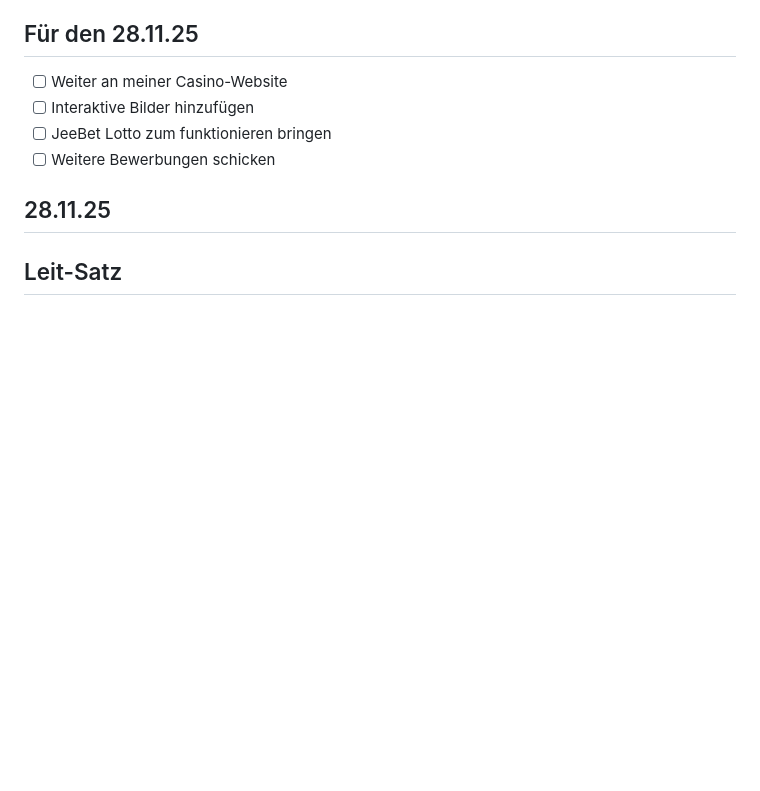
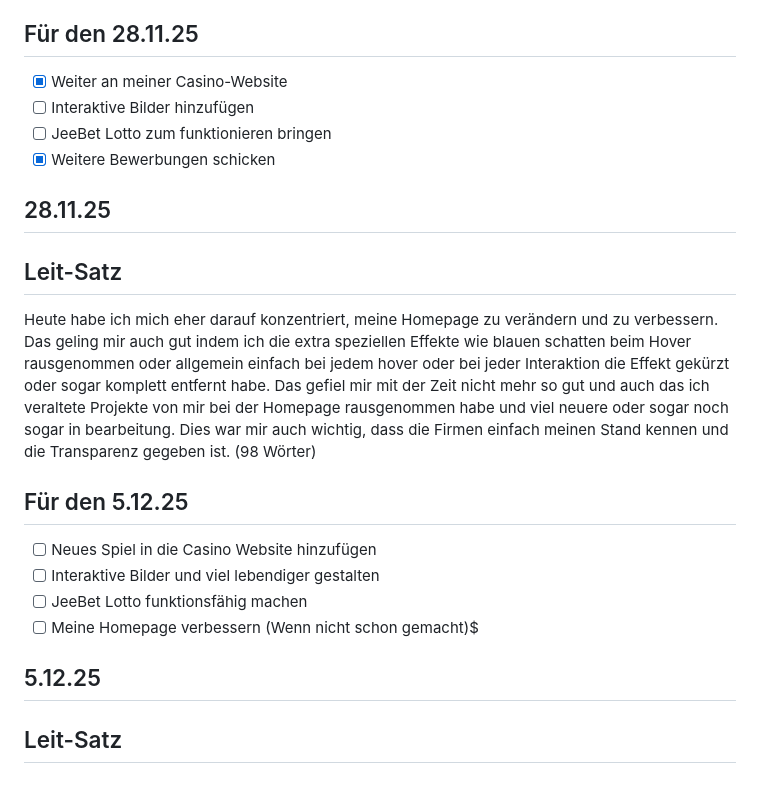
Before and after one commit to AmarNuhija/Lern-Periode-12, a Markdown page: README.md, the part around the change. GitHub-like rendering; blank space fills up the shorter version.

```diff
--- a/README.md
+++ b/README.md
@@ -57,10 +57,22 @@ Wenn ich auf Probleme gestoßen bin, habe ich recherchiert und sie Schritt für
 
 ## Für den 28.11.25
 
-- [ ] Weiter an meiner Casino-Website
+- [x] Weiter an meiner Casino-Website
 - [ ] Interaktive Bilder hinzufügen
 - [ ] JeeBet Lotto zum funktionieren bringen
-- [ ] Weitere Bewerbungen schicken
+- [x] Weitere Bewerbungen schicken
 
 ## 28.11.25
 ## Leit-Satz
+
+Heute habe ich mich eher darauf konzentriert, meine Homepage zu verändern und zu verbessern. Das geling mir auch gut indem ich die extra speziellen Effekte wie blauen schatten beim Hover rausgenommen oder allgemein einfach bei jedem hover oder bei jeder Interaktion die Effekt gekürzt oder sogar komplett entfernt habe. Das gefiel mir mit der Zeit nicht mehr so gut und auch das ich veraltete Projekte von mir bei der Homepage rausgenommen habe und viel neuere oder sogar noch sogar in bearbeitung. Dies war mir auch wichtig, dass die Firmen einfach meinen Stand kennen und die Transparenz gegeben ist. (98 Wörter)
+
+## Für den 5.12.25
+
+- [ ] Neues Spiel in die Casino Website hinzufügen
+- [ ] Interaktive Bilder und viel lebendiger gestalten
+- [ ] JeeBet Lotto funktionsfähig machen
+- [ ] Meine Homepage verbessern (Wenn nicht schon gemacht)$
+
+## 5.12.25
+## Leit-Satz
```
